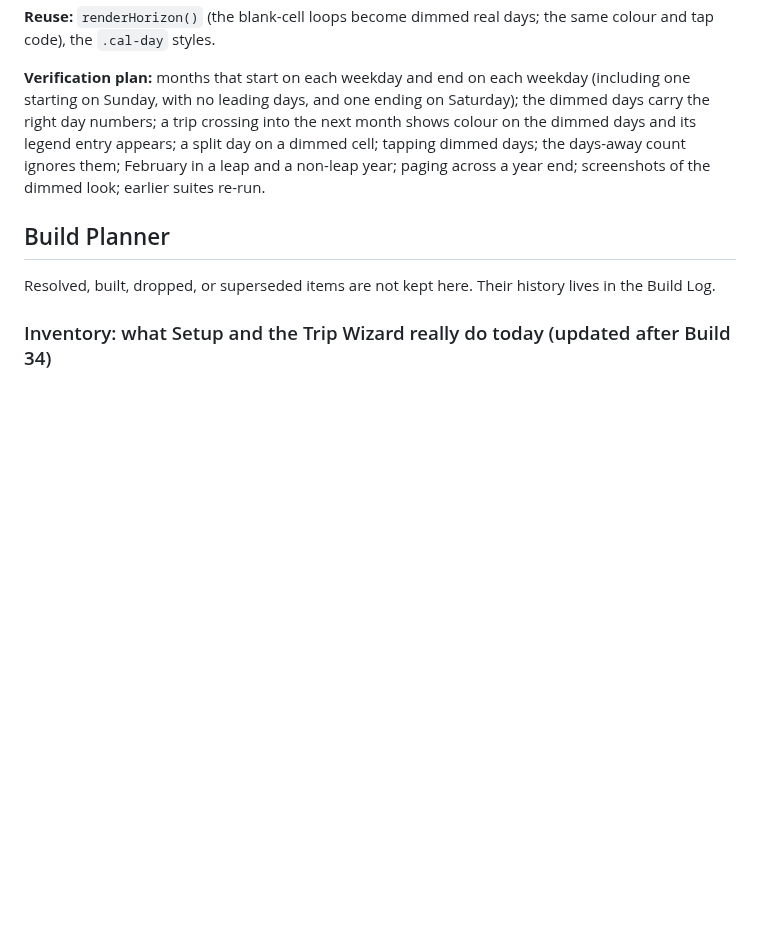
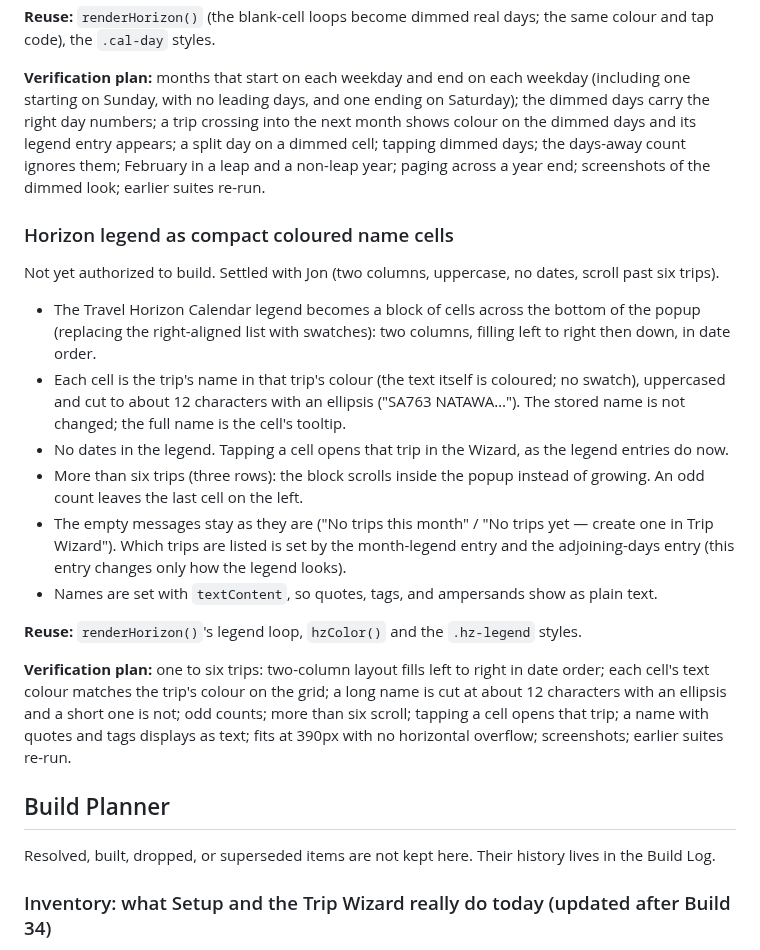
Before and after one commit to TundraJon/Crosswind, a Markdown page: README.md, the part around the change. GitHub-like rendering; blank space fills up the shorter version.

Commit message:
Queue: Horizon legend as compact coloured name cells
Co-Authored-By: Claude Sonnet 5.5 <noreply@anthropic.com>
Claude-Session: https://claude.ai/code/session_01UeDquCh4rcDBqYRLoGtmW9

```diff
--- a/README.md
+++ b/README.md
@@ -380,6 +380,20 @@ Not yet authorized to build. Settled with Jon (yes to tapping dimmed days like a
 
 **Verification plan:** months that start on each weekday and end on each weekday (including one starting on Sunday, with no leading days, and one ending on Saturday); the dimmed days carry the right day numbers; a trip crossing into the next month shows colour on the dimmed days and its legend entry appears; a split day on a dimmed cell; tapping dimmed days; the days-away count ignores them; February in a leap and a non-leap year; paging across a year end; screenshots of the dimmed look; earlier suites re-run.
 
+### Horizon legend as compact coloured name cells
+Not yet authorized to build. Settled with Jon (two columns, uppercase, no dates, scroll past six trips).
+
+- The Travel Horizon Calendar legend becomes a block of cells across the bottom of the popup (replacing the right-aligned list with swatches): two columns, filling left to right then down, in date order.
+- Each cell is the trip's name in that trip's colour (the text itself is coloured; no swatch), uppercased and cut to about 12 characters with an ellipsis ("SA763 NATAWA…"). The stored name is not changed; the full name is the cell's tooltip.
+- No dates in the legend. Tapping a cell opens that trip in the Wizard, as the legend entries do now.
+- More than six trips (three rows): the block scrolls inside the popup instead of growing. An odd count leaves the last cell on the left.
+- The empty messages stay as they are ("No trips this month" / "No trips yet — create one in Trip Wizard"). Which trips are listed is set by the month-legend entry and the adjoining-days entry (this entry changes only how the legend looks).
+- Names are set with `textContent`, so quotes, tags, and ampersands show as plain text.
+
+**Reuse:** `renderHorizon()`'s legend loop, `hzColor()` and the `.hz-legend` styles.
+
+**Verification plan:** one to six trips: two-column layout fills left to right in date order; each cell's text colour matches the trip's colour on the grid; a long name is cut at about 12 characters with an ellipsis and a short one is not; odd counts; more than six scroll; tapping a cell opens that trip; a name with quotes and tags displays as text; fits at 390px with no horizontal overflow; screenshots; earlier suites re-run.
+
 ## Build Planner
 
 Resolved, built, dropped, or superseded items are not kept here. Their history lives in the Build Log.
```
